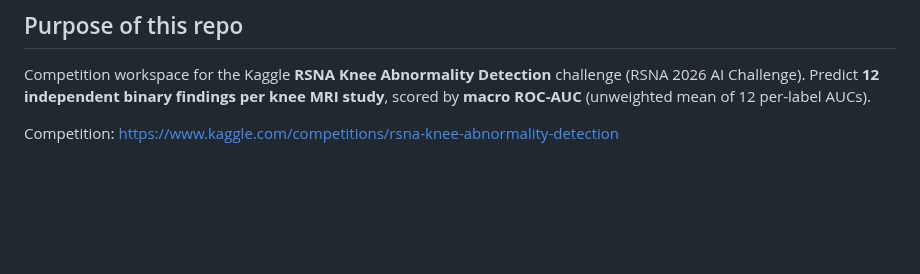
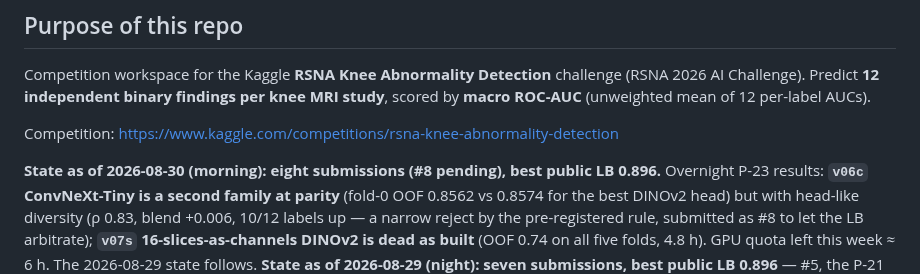
Before and after one commit to TianK003/RSNA-KneeMRI-kaggle-competition, a Markdown page: CLAUDE.md, the part around the change. Rendered like a GitHub page; blank space fills up the shorter version.

```diff
--- a/CLAUDE.md
+++ b/CLAUDE.md
@@ -10,6 +10,11 @@ by **macro ROC-AUC** (unweighted mean of 12 per-label AUCs).
 
 Competition: https://www.kaggle.com/competitions/rsna-knee-abnormality-detection
 
+**State as of 2026-08-30 (morning):** **eight submissions (#8 pending), best public LB 0.896.** Overnight
+P-23 results: **`v06c` ConvNeXt-Tiny is a second family at parity** (fold-0 OOF 0.8562 vs 0.8574 for the best
+DINOv2 head) but with head-like diversity (ρ 0.83, blend +0.006, 10/12 labels up — a narrow reject by the
+pre-registered rule, submitted as #8 to let the LB arbitrate); **`v07s` 16-slices-as-channels DINOv2 is dead
+as built** (OOF 0.74 on all five folds, 4.8 h). GPU quota left this week ≈ 6 h. The 2026-08-29 state follows.
 **State as of 2026-08-29 (night):** **seven submissions, best public LB 0.896** — #5, the P-21
 rank-mean of an attention-head and a concat-head model on one DINOv2-S/14 224 backbone, fold 0,
 OOF 0.8670 (+0.019 LB over the best single model, 3.8× the LB floor). Progression 0.500 → 0.841 →
```
Also changed, not shown: docs/experiments.md (+3 -0 lines).
